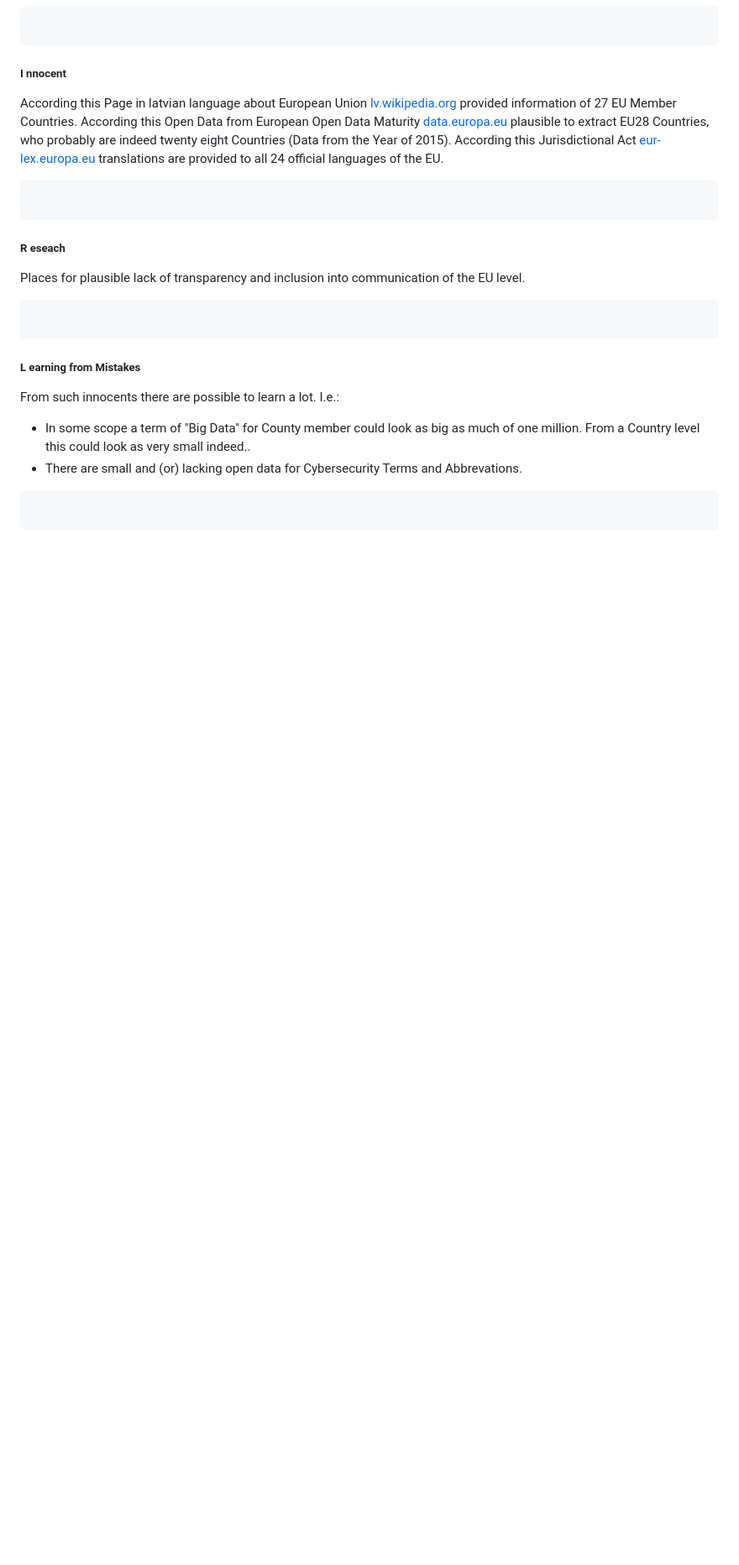
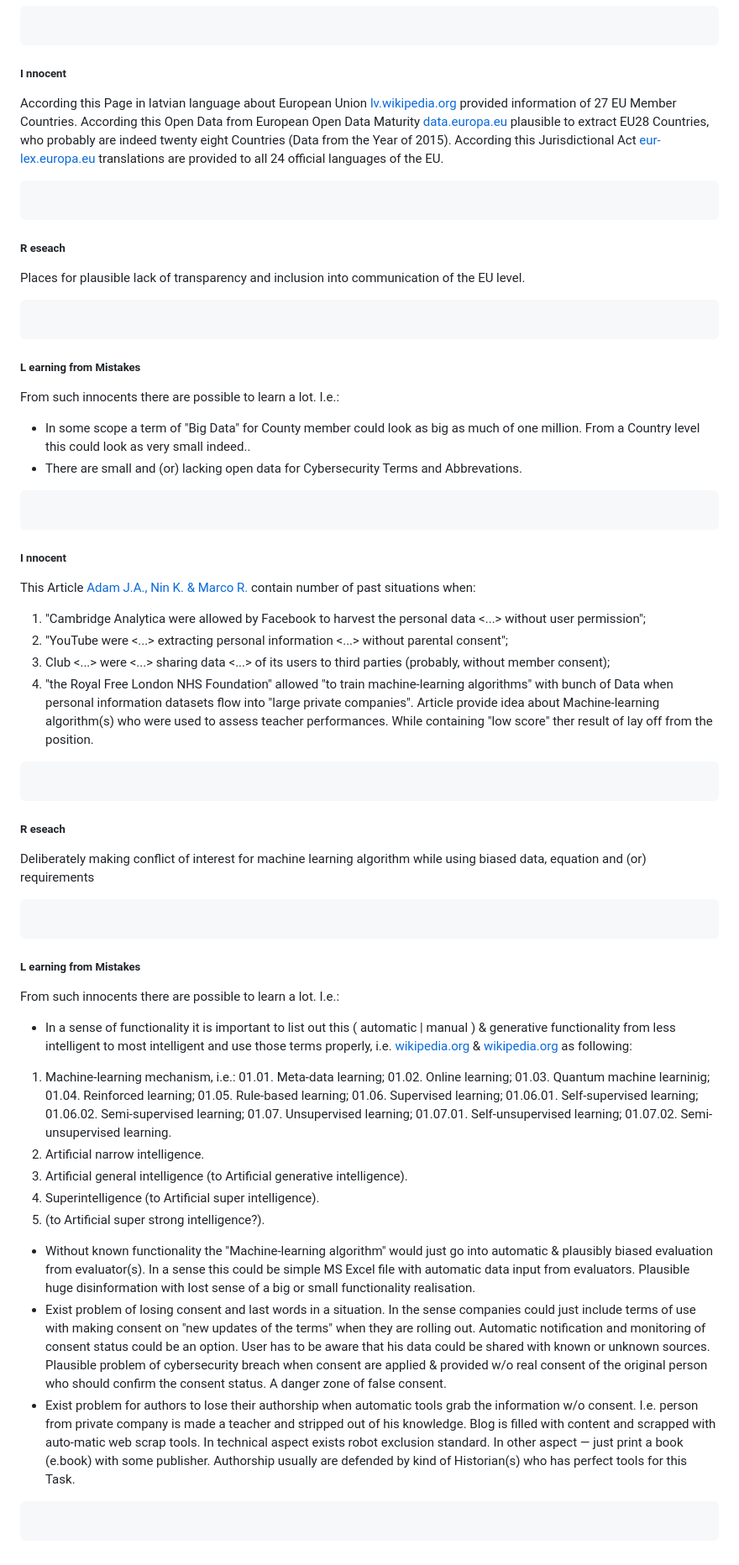
Before and after one commit to PolVilniusTech/public.incident.reporting.timeline.md, a Markdown page: timeline/RandomCorner.md, the part around the change. Shown: that part at 84% size. Drawn GitHub-style; blank space fills up the shorter version.

````diff
--- a/timeline/RandomCorner.md
+++ b/timeline/RandomCorner.md
@@ -394,3 +394,46 @@ From such innocents there are possible to learn a lot. I.e.:
 ```
 
 ```
+##### I nnocent
+
+This Article [Adam J.A., Nin K. & Marco R.](https://link.springer.com/article/10.1007/s00146-021-01262-5) contain number of past situations when:
+1) "Cambridge Analytica were allowed by Facebook to harvest the personal data <...> without user permission";
+2) "YouTube were <...> extracting personal information <...> without parental consent";
+3) Club <...> were <...> sharing data <...> of its users to third parties (probably, without member consent);
+4) "the Royal Free London NHS Foundation" allowed "to train machine-learning algorithms" with bunch of Data when personal information datasets flow into "large private companies".
+Article provide idea about Machine-learning algorithm(s) who were used to assess teacher performances. While containing "low score" ther result of lay off from the position.
+```
+
+```
+##### R eseach
+Deliberately making conflict of interest for machine learning algorithm while using biased data, equation and (or) requirements
+```
+
+```
+##### L earning from Mistakes
+
+From such innocents there are possible to learn a lot. I.e.:
+* In a sense of functionality it is important to list out this ( automatic | manual ) & generative functionality from less intelligent to most intelligent and use those terms properly, i.e.
+[wikipedia.org](https://en.wikipedia.org/wiki/Artificial_intelligence) & [wikipedia.org](https://en.wikipedia.org/wiki/Machine_learning) as following:
+01. Machine-learning mechanism, i.e.:
+	01.01. Meta-data learning;
+	01.02. Online learning;
+	01.03. Quantum machine learninig;
+	01.04. Reinforced learning;
+	01.05. Rule-based learning;
+  01.06. Supervised learning;
+    01.06.01. Self-supervised learning;
+    01.06.02. Semi-supervised learning;
+	01.07. Unsupervised learning;
+    01.07.01.  Self-unsupervised learning;
+    01.07.02.  Semi-unsupervised learning.
+02. Artificial narrow intelligence.
+03. Artificial general intelligence (to Artificial generative intelligence).
+04. Superintelligence (to Artificial super intelligence).
+05. (to Artificial super strong intelligence?).
+* Without known functionality the "Machine-learning algorithm" would just go into automatic & plausibly biased evaluation from evaluator(s). In a sense this could be simple MS Excel file with automatic data input from evaluators. Plausible huge disinformation with lost sense of a big or small functionality realisation.
+* Exist problem of losing consent and last words in a situation. In the sense companies could just include terms of use with making consent on "new updates of the terms" when they are rolling out. Automatic notification and monitoring of consent status could be an option. User has to be aware that his data could be shared with known or unknown sources. Plausible problem of cybersecurity breach when consent are applied & provided w/o real consent of the original person who should confirm the consent status. A danger zone of false consent.
+* Exist problem for authors to lose their authorship when automatic tools grab the information w/o consent. I.e. person from private company is made a teacher and stripped out of his knowledge. Blog is filled with content and scrapped with auto-matic web scrap tools. In technical aspect exists robot exclusion standard. In other aspect — just print a book (e.book) with some publisher. Authorship usually are defended by kind of Historian(s) who has perfect tools for this Task.
+```
+
+```
````
